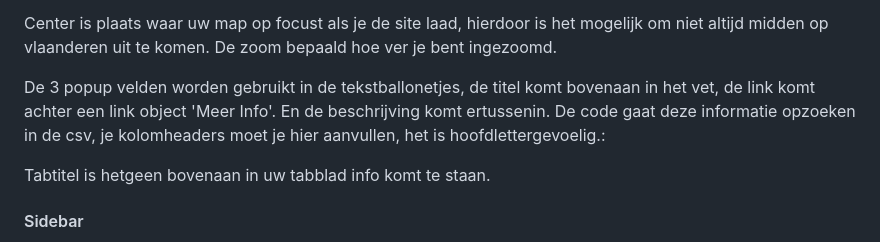
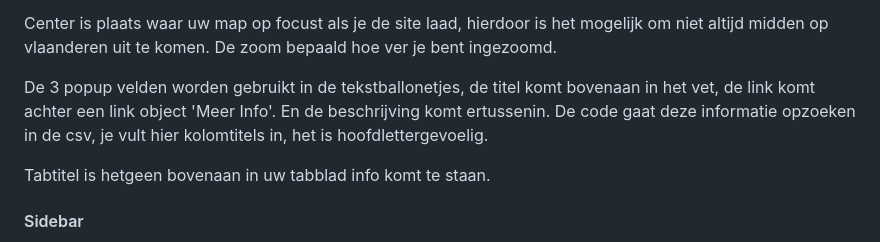
Before and after one commit to wannes-vlaanderen/kaartjes-files, a Markdown page: README.md, the part around the change. GitHub-like rendering.

```diff
--- a/README.md
+++ b/README.md
@@ -40,7 +40,7 @@ De velden style, accessToken en CSV worden later besproken.
 
 Center is plaats waar uw map op focust als je de site laad, hierdoor is het mogelijk om niet altijd midden op vlaanderen uit te komen. De zoom bepaald hoe ver je bent ingezoomd.
 
-De 3 popup velden worden gebruikt in de tekstballonetjes, de titel komt bovenaan in het vet, de link komt achter een link object 'Meer Info'. En de beschrijving komt ertussenin. De code gaat deze informatie opzoeken in de csv, je kolomheaders moet je hier aanvullen, het is hoofdlettergevoelig.:
+De 3 popup velden worden gebruikt in de tekstballonetjes, de titel komt bovenaan in het vet, de link komt achter een link object 'Meer Info'. En de beschrijving komt ertussenin. De code gaat deze informatie opzoeken in de csv, je vult hier kolomtitels in, het is hoofdlettergevoelig.
 
 Tabtitel is hetgeen bovenaan in uw tabblad info komt te staan.
 
```
